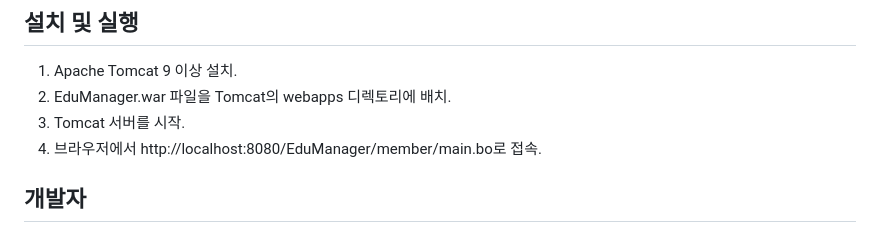
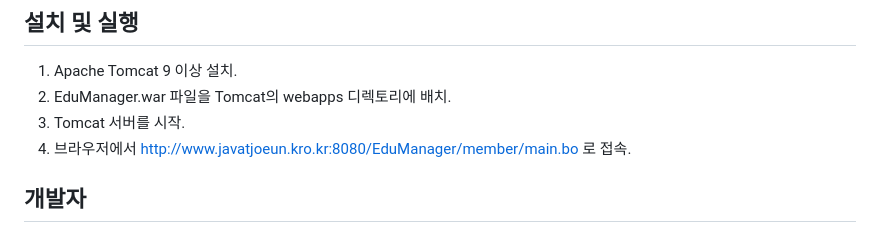
Before and after one commit to JeongGyuEop/EduManager, a Markdown page: README.md, the part around the change. Drawn GitHub-style.

Commit message:
Update README.md
README 수정

```diff
--- a/README.md
+++ b/README.md
@@ -79,7 +79,7 @@ EduManager는 다음과 같은 주요 디렉토리 및 파일로 구성되어
 1. Apache Tomcat 9 이상 설치.
 2. EduManager.war 파일을 Tomcat의 webapps 디렉토리에 배치.
 3. Tomcat 서버를 시작.
-4. 브라우저에서 http://localhost:8080/EduManager/member/main.bo로 접속.
+4. 브라우저에서 http://www.javatjoeun.kro.kr:8080/EduManager/member/main.bo 로 접속.
 
 ## 개발자
 - Jeong Gyu Eop (Leader)
```
